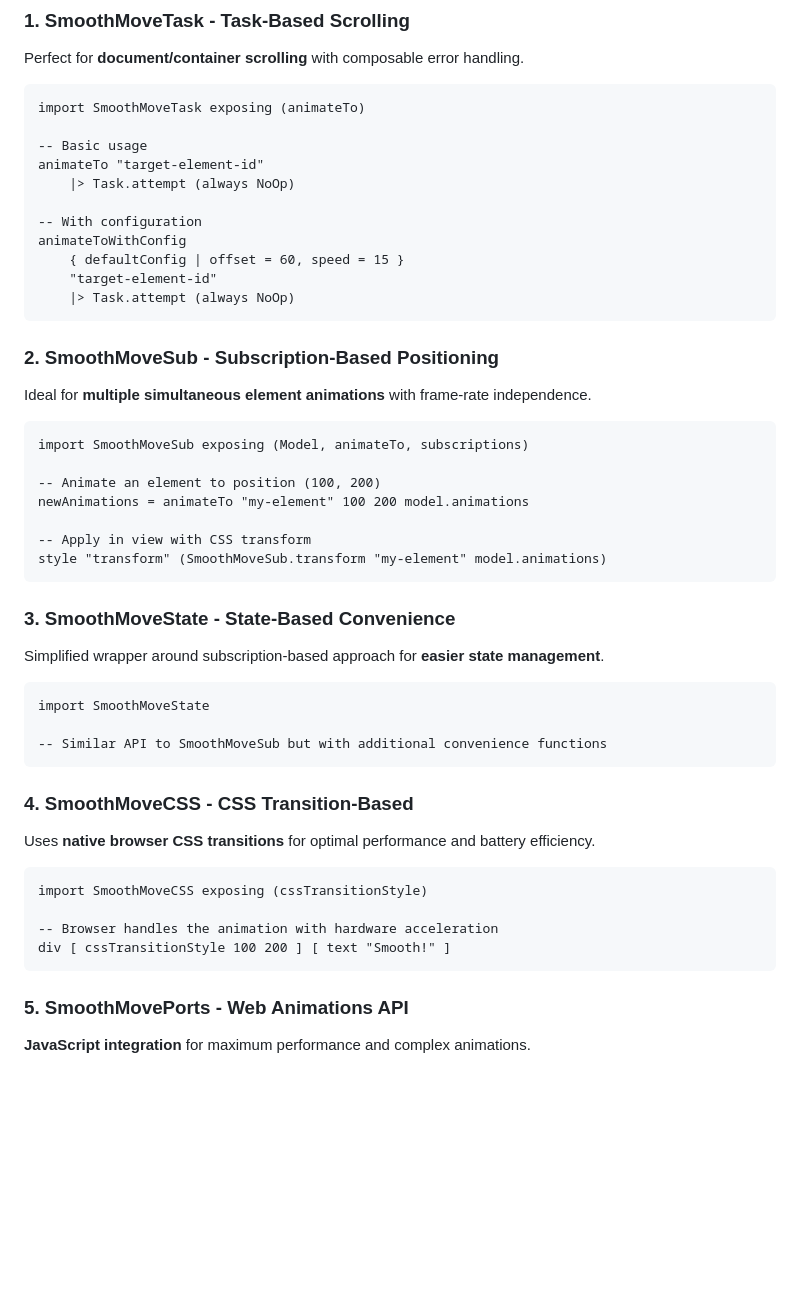
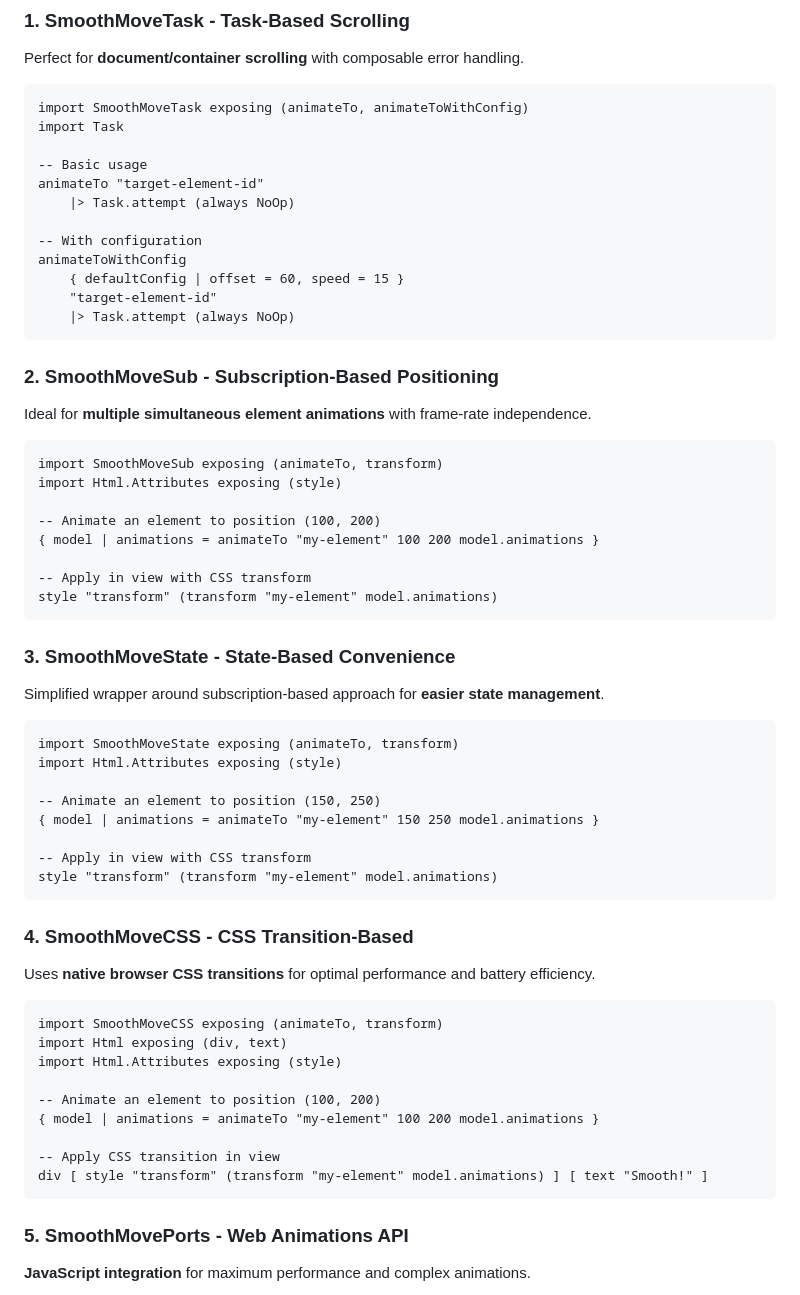
Before and after one commit to phollyer/elm-smooth-move, a Markdown page: README.md, the part around the change. Rendered like a GitHub page; blank space fills up the shorter version.

Commit message:
Chore: Improve examples

````diff
--- a/README.md
+++ b/README.md
@@ -9,7 +9,8 @@ A comprehensive Elm package providing **5 different animation approaches** for s
 ### 1. **SmoothMoveTask** - Task-Based Scrolling
 Perfect for **document/container scrolling** with composable error handling.
 ```elm
-import SmoothMoveTask exposing (animateTo)
+import SmoothMoveTask exposing (animateTo, animateToWithConfig)
+import Task
 
 -- Basic usage
 animateTo "target-element-id"
@@ -25,30 +26,41 @@ animateToWithConfig
 ### 2. **SmoothMoveSub** - Subscription-Based Positioning
 Ideal for **multiple simultaneous element animations** with frame-rate independence.
 ```elm
-import SmoothMoveSub exposing (Model, animateTo, subscriptions)
+import SmoothMoveSub exposing (animateTo, transform)
+import Html.Attributes exposing (style)
 
 -- Animate an element to position (100, 200)
-newAnimations = animateTo "my-element" 100 200 model.animations
+{ model | animations = animateTo "my-element" 100 200 model.animations }
 
 -- Apply in view with CSS transform
-style "transform" (SmoothMoveSub.transform "my-element" model.animations)
+style "transform" (transform "my-element" model.animations)
 ```
 
 ### 3. **SmoothMoveState** - State-Based Convenience
 Simplified wrapper around subscription-based approach for **easier state management**.
 ```elm
-import SmoothMoveState
+import SmoothMoveState exposing (animateTo, transform)
+import Html.Attributes exposing (style)
 
--- Similar API to SmoothMoveSub but with additional convenience functions
+-- Animate an element to position (150, 250)
+{ model | animations = animateTo "my-element" 150 250 model.animations }
+
+-- Apply in view with CSS transform
+style "transform" (transform "my-element" model.animations)
 ```
 
 ### 4. **SmoothMoveCSS** - CSS Transition-Based
 Uses **native browser CSS transitions** for optimal performance and battery efficiency.
 ```elm
-import SmoothMoveCSS exposing (cssTransitionStyle)
+import SmoothMoveCSS exposing (animateTo, transform)
+import Html exposing (div, text)
+import Html.Attributes exposing (style)
 
--- Browser handles the animation with hardware acceleration
-div [ cssTransitionStyle 100 200 ] [ text "Smooth!" ]
+-- Animate an element to position (100, 200)
+{ model | animations = animateTo "my-element" 100 200 model.animations }
+
+-- Apply CSS transition in view
+div [ style "transform" (transform "my-element" model.animations) ] [ text "Smooth!" ]
 ```
 
 ### 5. **SmoothMovePorts** - Web Animations API
````
